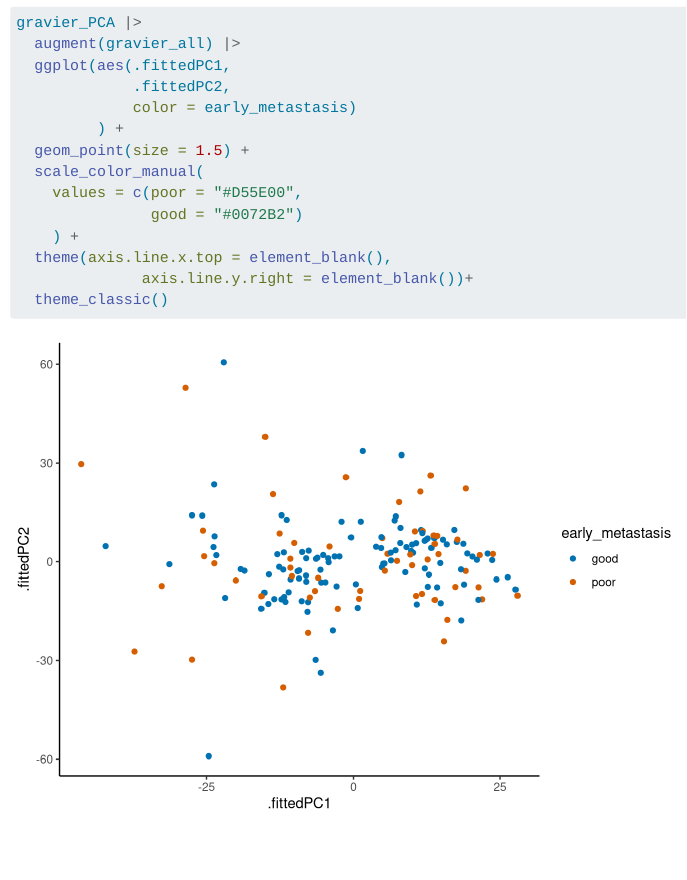
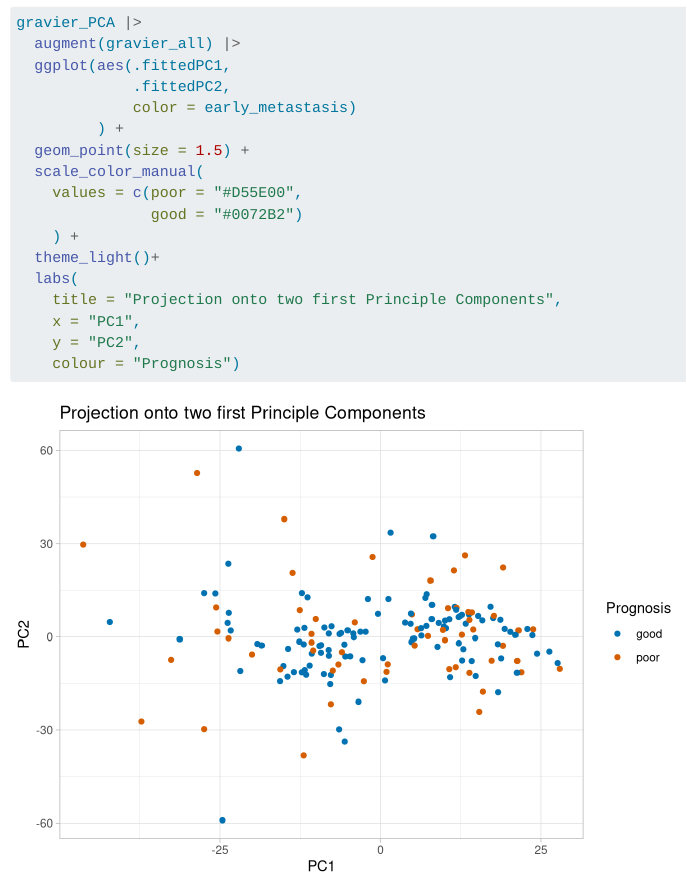
Before and after one commit to EszterToldi/group17, a Quarto document (Session 7 Microreport Gravier PCA.qmd): the page in a window 1100 px wide, from 1590 px down. Rendered offline with R 4.5, knitr and Pandoc in place of Quarto, with nearby package versions.

Commit message:
Plot Projection done

````diff
--- a/Session 7 Microreport Gravier PCA.qmd
+++ b/Session 7 Microreport Gravier PCA.qmd
@@ -87,7 +87,11 @@ gravier_PCA |>
     values = c(poor = "#D55E00",
                good = "#0072B2")
     ) +
-  theme(axis.line.x.top = element_blank(),
-              axis.line.y.right = element_blank())+
-  theme_classic()
+  theme_light()+
+  labs(
+    title = "Projection onto two first Principle Components",
+    x = "PC1",
+    y = "PC2",
+    colour = "Prognosis")
+
 ```
````
